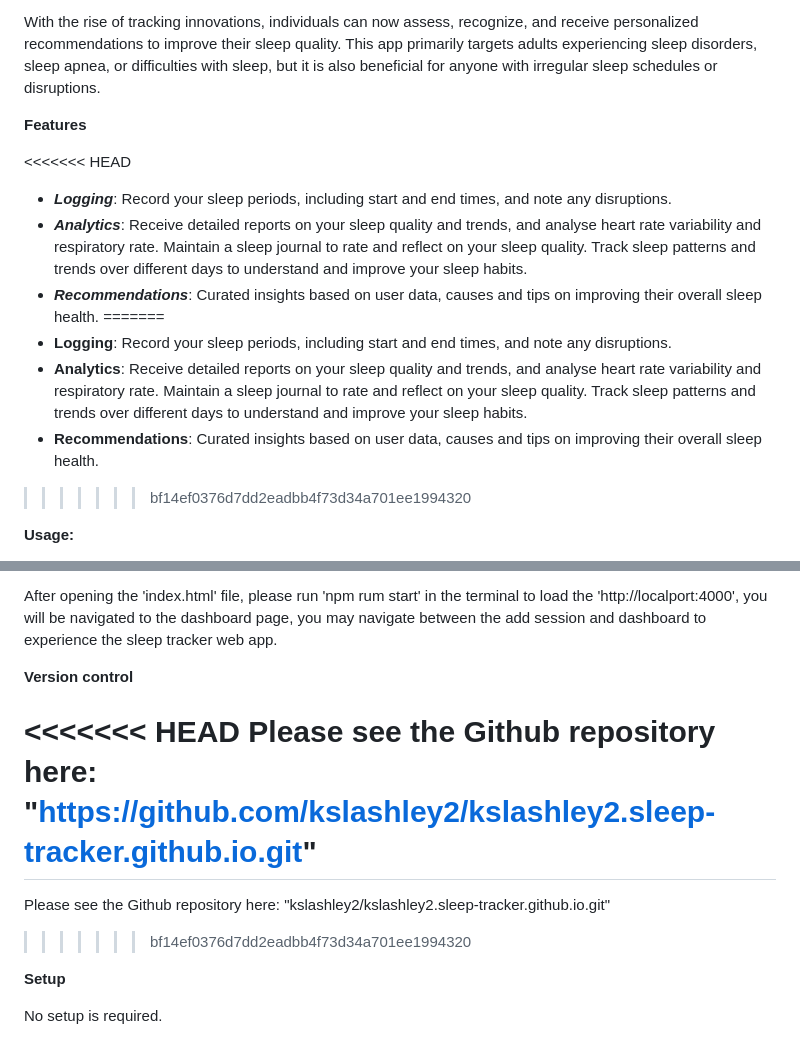
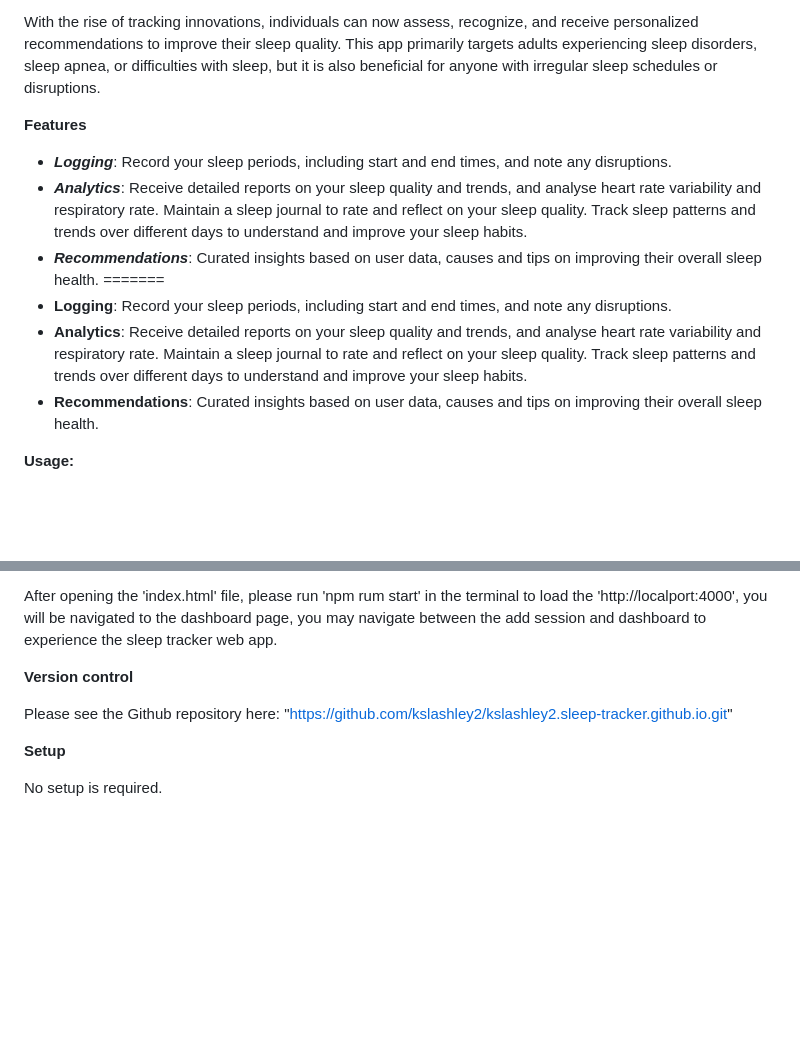
Before and after one commit to kslashley2/kslashley2.sleep-tracker.github.io, a Markdown page: README.md, 2 parts joined by grey strips. GitHub-like rendering; blank space fills up the shorter version.

```diff
--- a/README.md
+++ b/README.md
@@ -8,7 +8,6 @@ With the rise of tracking innovations, individuals can now assess, recognize, an
 
 **Features**
 
-<<<<<<< HEAD
 - ***Logging***: Record your sleep periods, including start and end times, and note any disruptions.
 - ***Analytics***: Receive detailed reports on your sleep quality and trends, and analyse heart rate variability and respiratory rate. Maintain a sleep journal to rate and reflect on your sleep quality. Track sleep patterns and trends over different days to understand and improve your sleep habits.
 - ***Recommendations***: Curated insights based on user data, causes and tips on improving their overall sleep health.
@@ -16,7 +15,6 @@ With the rise of tracking innovations, individuals can now assess, recognize, an
 - **Logging**: Record your sleep periods, including start and end times, and note any disruptions.
 - **Analytics**: Receive detailed reports on your sleep quality and trends, and analyse heart rate variability and respiratory rate. Maintain a sleep journal to rate and reflect on your sleep quality. Track sleep patterns and trends over different days to understand and improve your sleep habits.
 - **Recommendations**: Curated insights based on user data, causes and tips on improving their overall sleep health.
->>>>>>> bf14ef0376d7dd2eadbb4f73d34a701ee1994320
 
 **Usage:**
 
@@ -31,11 +29,7 @@ After opening the 'index.html' file, please run 'npm rum start' in the terminal
 
 **Version control**
 
-<<<<<<< HEAD
 Please see the Github repository here: "https://github.com/kslashley2/kslashley2.sleep-tracker.github.io.git"
-=======
-Please see the Github repository here: "kslashley2/kslashley2.sleep-tracker.github.io.git"
->>>>>>> bf14ef0376d7dd2eadbb4f73d34a701ee1994320
 
 **Setup**
 
```
